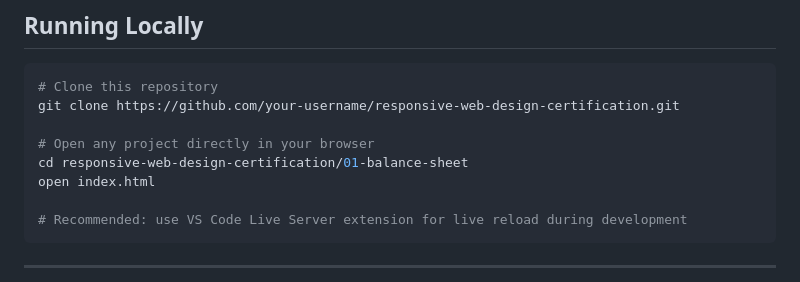
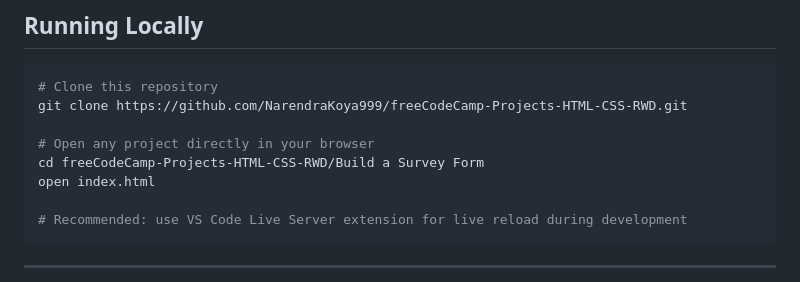
Before and after one commit to NarendraKoya999/freeCodeCamp-Projects-HTML-CSS-RWD, a Markdown page: README.md, the part around the change. GitHub-like rendering.

Commit message:
Update README.md with valid clone repository links

````diff
--- a/README.md
+++ b/README.md
@@ -410,10 +410,10 @@ Each folder contains an `index.html` and `styles.css`. Projects are self-contain
 
 ```bash
 # Clone this repository
-git clone https://github.com/your-username/responsive-web-design-certification.git
+git clone https://github.com/NarendraKoya999/freeCodeCamp-Projects-HTML-CSS-RWD.git
 
 # Open any project directly in your browser
-cd responsive-web-design-certification/01-balance-sheet
+cd freeCodeCamp-Projects-HTML-CSS-RWD/Build a Survey Form
 open index.html
 
 # Recommended: use VS Code Live Server extension for live reload during development
````
